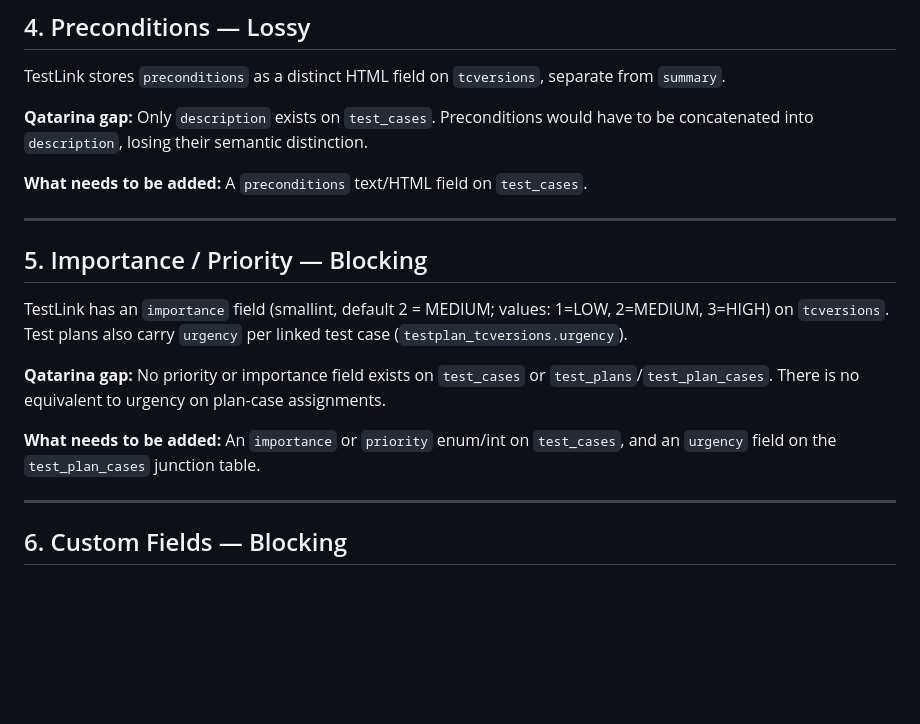
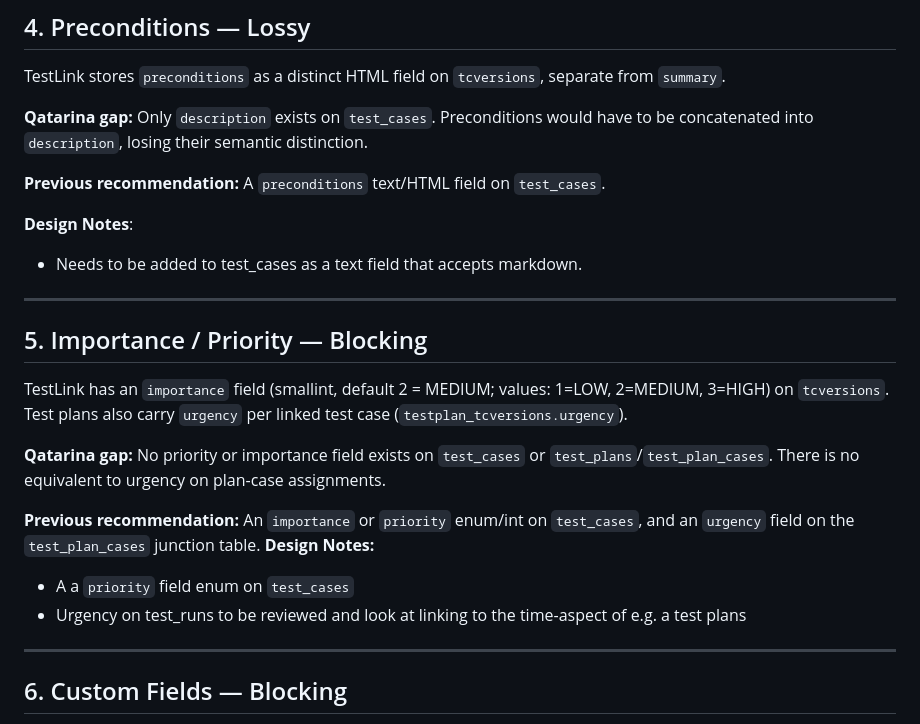
Before and after one commit to golang-malawi/qatarina, a Markdown page: docs/research/testlink-importer-findings.md, the part around one of its changes. Drawn GitHub-style; blank space fills up the shorter version.

```diff
--- a/docs/research/testlink-importer-findings.md
+++ b/docs/research/testlink-importer-findings.md
@@ -60,7 +77,10 @@ TestLink stores `preconditions` as a distinct HTML field on `tcversions`, separa
 
 **Qatarina gap:** Only `description` exists on `test_cases`. Preconditions would have to be concatenated into `description`, losing their semantic distinction.
 
-**What needs to be added:** A `preconditions` text/HTML field on `test_cases`.
+**Previous recommendation:** A `preconditions` text/HTML field on `test_cases`.
+
+**Design Notes**:
+- Needs to be added to test_cases as a text field that accepts markdown.
 
 ---
 
@@ -70,7 +90,10 @@ TestLink has an `importance` field (smallint, default 2 = MEDIUM; values: 1=LOW,
 
 **Qatarina gap:** No priority or importance field exists on `test_cases` or `test_plans`/`test_plan_cases`. There is no equivalent to urgency on plan-case assignments.
 
-**What needs to be added:** An `importance` or `priority` enum/int on `test_cases`, and an `urgency` field on the `test_plan_cases` junction table.
+**Previous recommendation:** An `importance` or `priority` enum/int on `test_cases`, and an `urgency` field on the `test_plan_cases` junction table.
+**Design Notes:**
+- A a `priority` field enum on `test_cases`
+- Urgency on test_runs to be reviewed and look at linking to the time-aspect of e.g. a test plans
 
 ---
 
```
Also changed, not shown: other parts of docs/research/testlink-importer-findings.md (+23 -6 lines).
